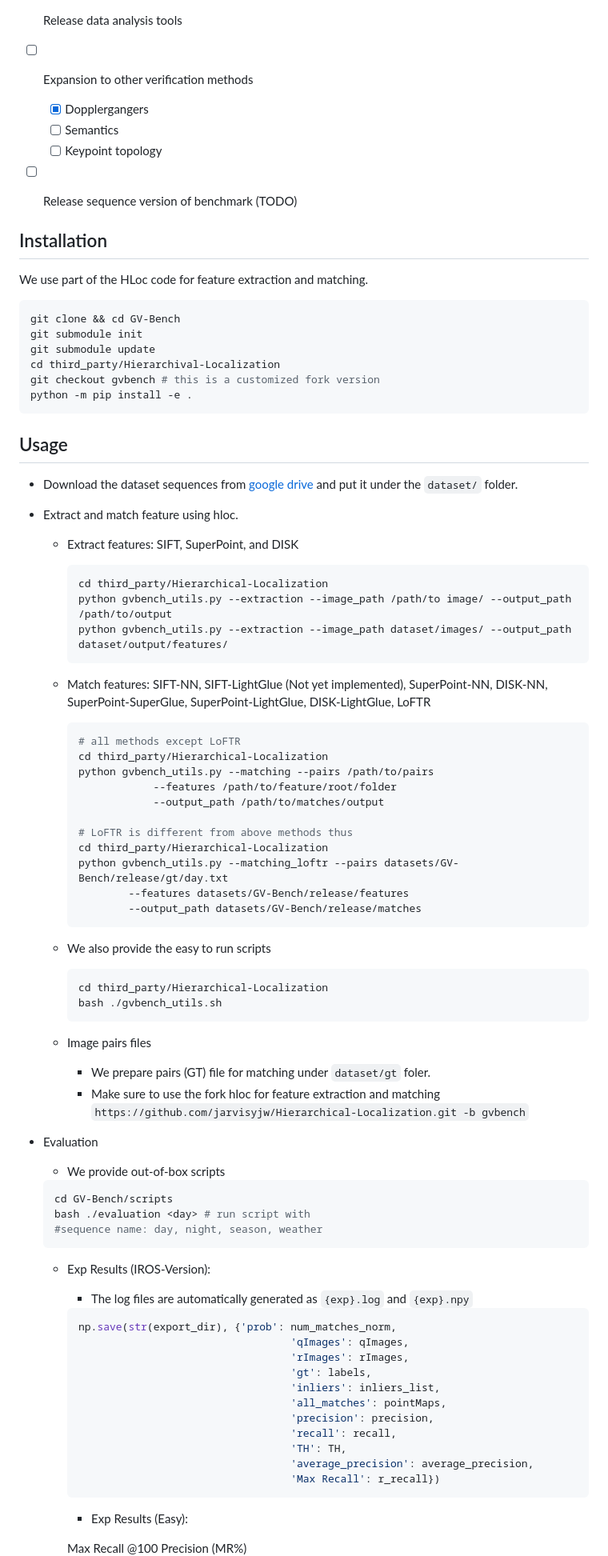
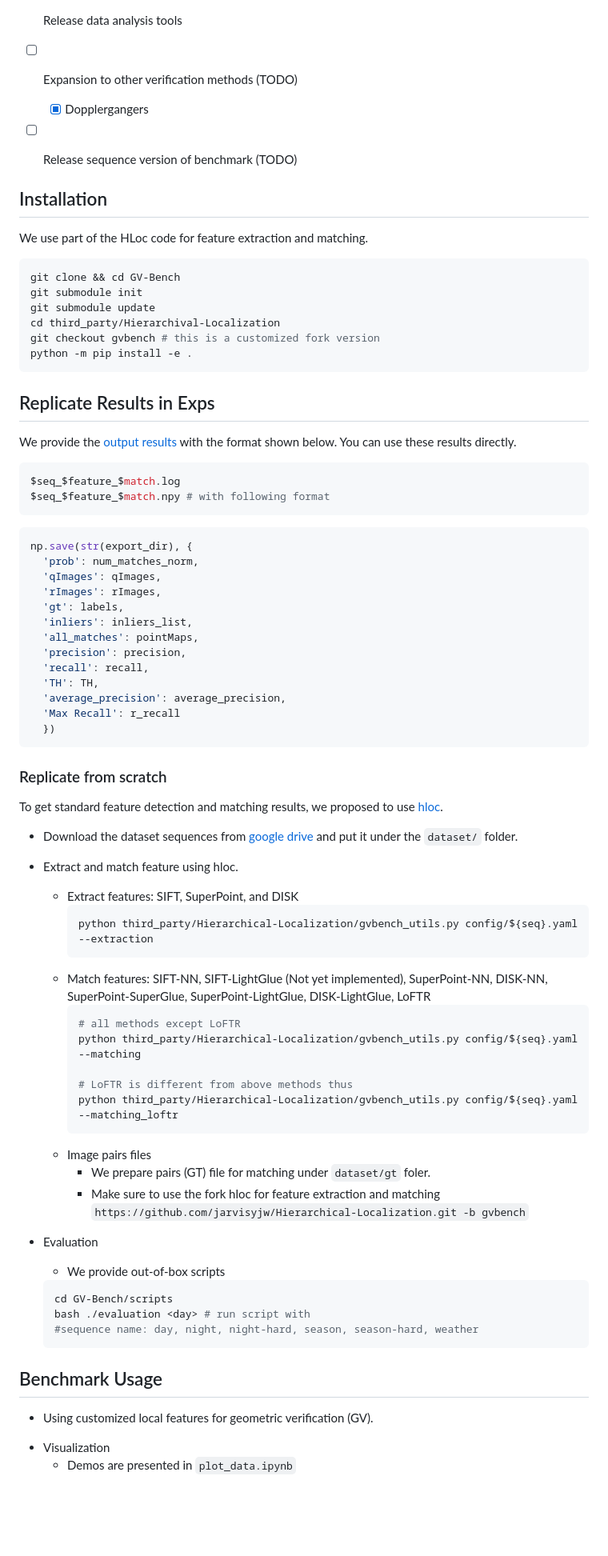
Before and after one commit to jarvisyjw/GV-Bench, a Markdown page: README.md, the part around one of its changes. Shown at 80% size. GitHub-like rendering; blank space fills up the shorter version.

````diff
--- a/README.md
+++ b/README.md
@@ -41,10 +42,10 @@ We measure the runtime of six methods listed in Table I on NVIDIA GeForce RTX 30
 - [x] Release Local feature extraction and matching implementation
 - [x] Release evaluation tools
 - [x] Release data analysis tools
-- [ ] Expansion to other verification methods
+- [ ] Expansion to other verification methods (TODO)
   - [x] Dopplergangers
-  - [ ] Semantics
-  - [ ] Keypoint topology
+  <!-- - [ ] Semantics
+  - [ ] Keypoint topology -->
 - [ ] Release sequence version of benchmark (TODO)
 
 
@@ -58,8 +59,67 @@ cd third_party/Hierarchival-Localization
 git checkout gvbench # this is a customized fork version
 python -m pip install -e .
 ```
+## Replicate Results in Exps
+We provide the [output results]() with the format shown below. You can use these results directly.
+```bash
+$seq_$feature_$match.log
+$seq_$feature_$match.npy # with following format
+```
+```python
+np.save(str(export_dir), {
+  'prob': num_matches_norm,
+  'qImages': qImages,
+  'rImages': rImages,
+  'gt': labels,
+  'inliers': inliers_list,
+  'all_matches': pointMaps,
+  'precision': precision,
+  'recall': recall,
+  'TH': TH,
+  'average_precision': average_precision,
+  'Max Recall': r_recall
+  })
+```
+### Replicate from scratch
+To get standard feature detection and matching results, we proposed to use [hloc](https://github.com/cvg/Hierarchical-Localization).
 
-## Usage
+- Download the dataset sequences from [google drive](https://drive.google.com/file/d/1145hQb812E0HaPGekdpD04bEbjuej4Lx/view?usp=drive_link) and put it under the `dataset/` folder.
+
+- Extract and match feature using hloc.
+  - Extract features: SIFT, SuperPoint, and DISK
+    ```bash
+    python third_party/Hierarchical-Localization/gvbench_utils.py config/${seq}.yaml --extraction
+    ```
+  - Match features: SIFT-NN, SIFT-LightGlue (Not yet implemented), SuperPoint-NN, DISK-NN, SuperPoint-SuperGlue, SuperPoint-LightGlue, DISK-LightGlue, LoFTR
+    ```bash
+    # all methods except LoFTR
+    python third_party/Hierarchical-Localization/gvbench_utils.py config/${seq}.yaml --matching
+
+    # LoFTR is different from above methods thus
+    python third_party/Hierarchical-Localization/gvbench_utils.py config/${seq}.yaml --matching_loftr
+    ```
+  <!-- - We also provide the easy to run scripts
+    ```bash
+    cd scripts/
+    bash evaluation.sh ${sequence_name}
+    ``` -->
+  - Image pairs files
+    - We prepare pairs (GT) file for matching under `dataset/gt` foler.
+    - Make sure to use the fork hloc for feature extraction and matching `https://github.com/jarvisyjw/Hierarchical-Localization.git -b gvbench`
+
+- Evaluation
+  - We provide out-of-box scripts
+
+  ```bash
+  cd GV-Bench/scripts
+  bash ./evaluation <day> # run script with
+  #sequence name: day, night, night-hard, season, season-hard, weather
+  ```
+
+## Benchmark Usage
+- Using customized local features for geometric verification (GV).
+
+<!-- ## Usage
 - Download the dataset sequences from [google drive](https://drive.google.com/file/d/1145hQb812E0HaPGekdpD04bEbjuej4Lx/view?usp=drive_link) and put it under the `dataset/` folder.
 - Extract and match feature using hloc.
   - Extract features: SIFT, SuperPoint, and DISK
@@ -115,8 +175,8 @@ python -m pip install -e .
                                       'TH': TH,
                                       'average_precision': average_precision,
                                       'Max Recall': r_recall})
-    ```
-
+    ``` -->
+<!--
     - Exp Results (Easy):
 
     Max Recall @100 Precision (MR%)
````
Also changed, not shown: other parts of README.md (+3 -2 lines).
